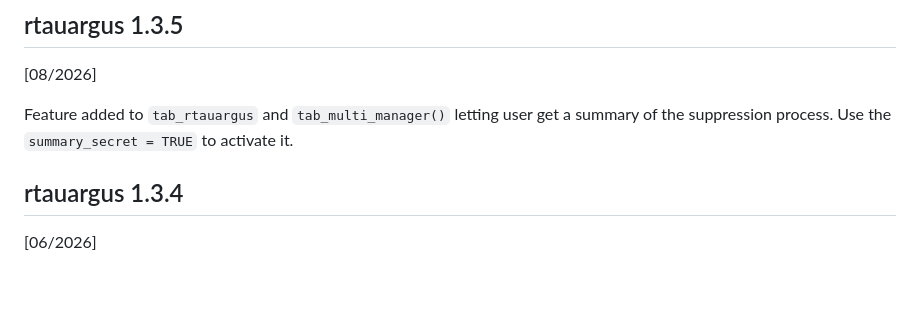
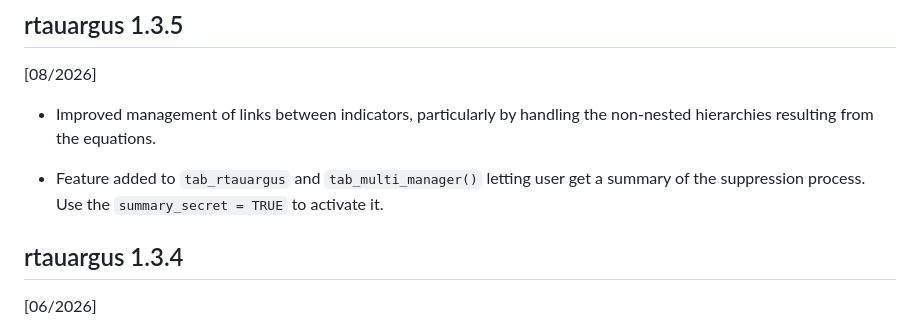
Before and after one commit to InseeFrLab/rtauargus, a Markdown page: NEWS.md, the part around the change. GitHub-like rendering; blank space fills up the shorter version.

Commit message:
Update NEWS.md for rtauargus 1.3.5 changes

```diff
--- a/NEWS.md
+++ b/NEWS.md
@@ -8,11 +8,10 @@ output: rmarkdown::html_vignette
 
 [08/2026]
 
-Feature added to `tab_rtauargus` and `tab_multi_manager()` letting user get a summary of the suppression process.
+- Improved management of links between indicators, particularly by handling the non-nested hierarchies resulting from the equations.
+
+- Feature added to `tab_rtauargus` and `tab_multi_manager()` letting user get a summary of the suppression process.
 Use the `summary_secret = TRUE` to activate it.
-
-
-
 
 ## rtauargus 1.3.4
 
```
